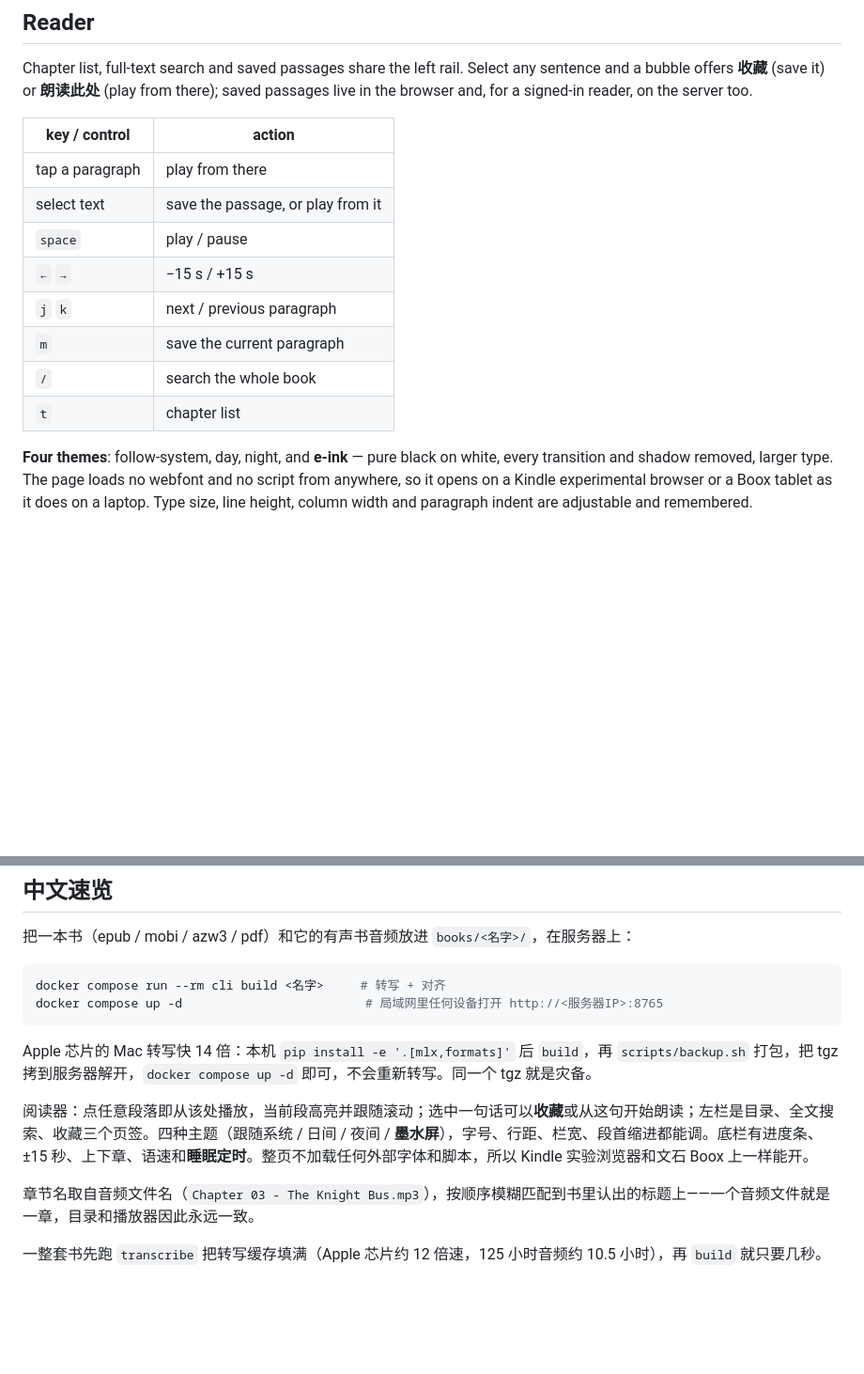
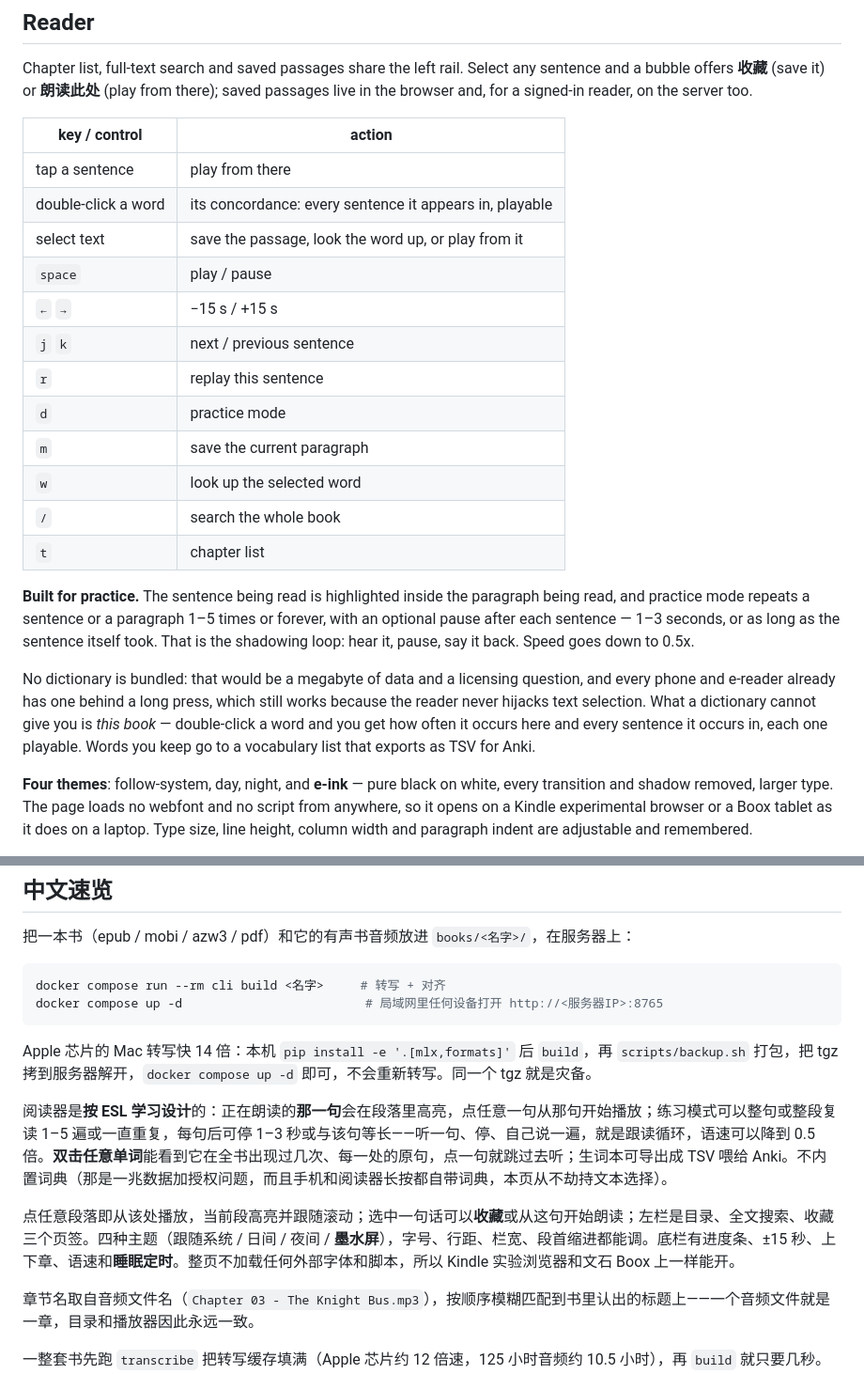
Before and after one commit to GabrielPower1969/ebook-audiobook-connector, a Markdown page: README.md, 2 parts joined by grey strips. Shown at 94% size. Rendered like a GitHub page; blank space fills up the shorter version.

Commit message:
Document the sentence layer and the ESL features
Co-Authored-By: Claude Opus 5 <noreply@anthropic.com>

```diff
--- a/README.md
+++ b/README.md
@@ -121,14 +121,22 @@ Chapter list, full-text search and saved passages share the left rail. Select an
 
 | key / control | action |
 |---|---|
-| tap a paragraph | play from there |
-| select text | save the passage, or play from it |
+| tap a sentence | play from there |
+| double-click a word | its concordance: every sentence it appears in, playable |
+| select text | save the passage, look the word up, or play from it |
 | `space` | play / pause |
 | `←` `→` | −15 s / +15 s |
-| `j` `k` | next / previous paragraph |
+| `j` `k` | next / previous sentence |
+| `r` | replay this sentence |
+| `d` | practice mode |
 | `m` | save the current paragraph |
+| `w` | look up the selected word |
 | `/` | search the whole book |
 | `t` | chapter list |
+
+**Built for practice.** The sentence being read is highlighted inside the paragraph being read, and practice mode repeats a sentence or a paragraph 1–5 times or forever, with an optional pause after each sentence — 1–3 seconds, or as long as the sentence itself took. That is the shadowing loop: hear it, pause, say it back. Speed goes down to 0.5x.
+
+No dictionary is bundled: that would be a megabyte of data and a licensing question, and every phone and e-reader already has one behind a long press, which still works because the reader never hijacks text selection. What a dictionary cannot give you is *this book* — double-click a word and you get how often it occurs here and every sentence it occurs in, each one playable. Words you keep go to a vocabulary list that exports as TSV for Anki.
 
 **Four themes**: follow-system, day, night, and **e-ink** — pure black on white, every transition and shadow removed, larger type. The page loads no webfont and no script from anywhere, so it opens on a Kindle experimental browser or a Boox tablet as it does on a laptop. Type size, line height, column width and paragraph indent are adjustable and remembered.
 
@@ -180,7 +188,9 @@ docker compose up -d                         # 局域网里任何设备打开 ht
 
 Apple 芯片的 Mac 转写快 14 倍：本机 `pip install -e '.[mlx,formats]'` 后 `build`，再 `scripts/backup.sh` 打包，把 tgz 拷到服务器解开，`docker compose up -d` 即可，不会重新转写。同一个 tgz 就是灾备。
 
-阅读器：点任意段落即从该处播放，当前段高亮并跟随滚动；选中一句话可以**收藏**或从这句开始朗读；左栏是目录、全文搜索、收藏三个页签。四种主题（跟随系统 / 日间 / 夜间 / **墨水屏**），字号、行距、栏宽、段首缩进都能调。底栏有进度条、±15 秒、上下章、语速和**睡眠定时**。整页不加载任何外部字体和脚本，所以 Kindle 实验浏览器和文石 Boox 上一样能开。
+阅读器是**按 ESL 学习设计**的：正在朗读的**那一句**会在段落里高亮，点任意一句从那句开始播放；练习模式可以整句或整段复读 1–5 遍或一直重复，每句后可停 1–3 秒或与该句等长——听一句、停、自己说一遍，就是跟读循环，语速可以降到 0.5 倍。**双击任意单词**能看到它在全书出现过几次、每一处的原句，点一句就跳过去听；生词本可导出成 TSV 喂给 Anki。不内置词典（那是一兆数据加授权问题，而且手机和阅读器长按都自带词典，本页从不劫持文本选择）。
+
+点任意段落即从该处播放，当前段高亮并跟随滚动；选中一句话可以**收藏**或从这句开始朗读；左栏是目录、全文搜索、收藏三个页签。四种主题（跟随系统 / 日间 / 夜间 / **墨水屏**），字号、行距、栏宽、段首缩进都能调。底栏有进度条、±15 秒、上下章、语速和**睡眠定时**。整页不加载任何外部字体和脚本，所以 Kindle 实验浏览器和文石 Boox 上一样能开。
 
 章节名取自音频文件名（`Chapter 03 - The Knight Bus.mp3`），按顺序模糊匹配到书里认出的标题上——一个音频文件就是一章，目录和播放器因此永远一致。
 
```
Also changed, not shown: CLAUDE.md (+19 -3 lines).
